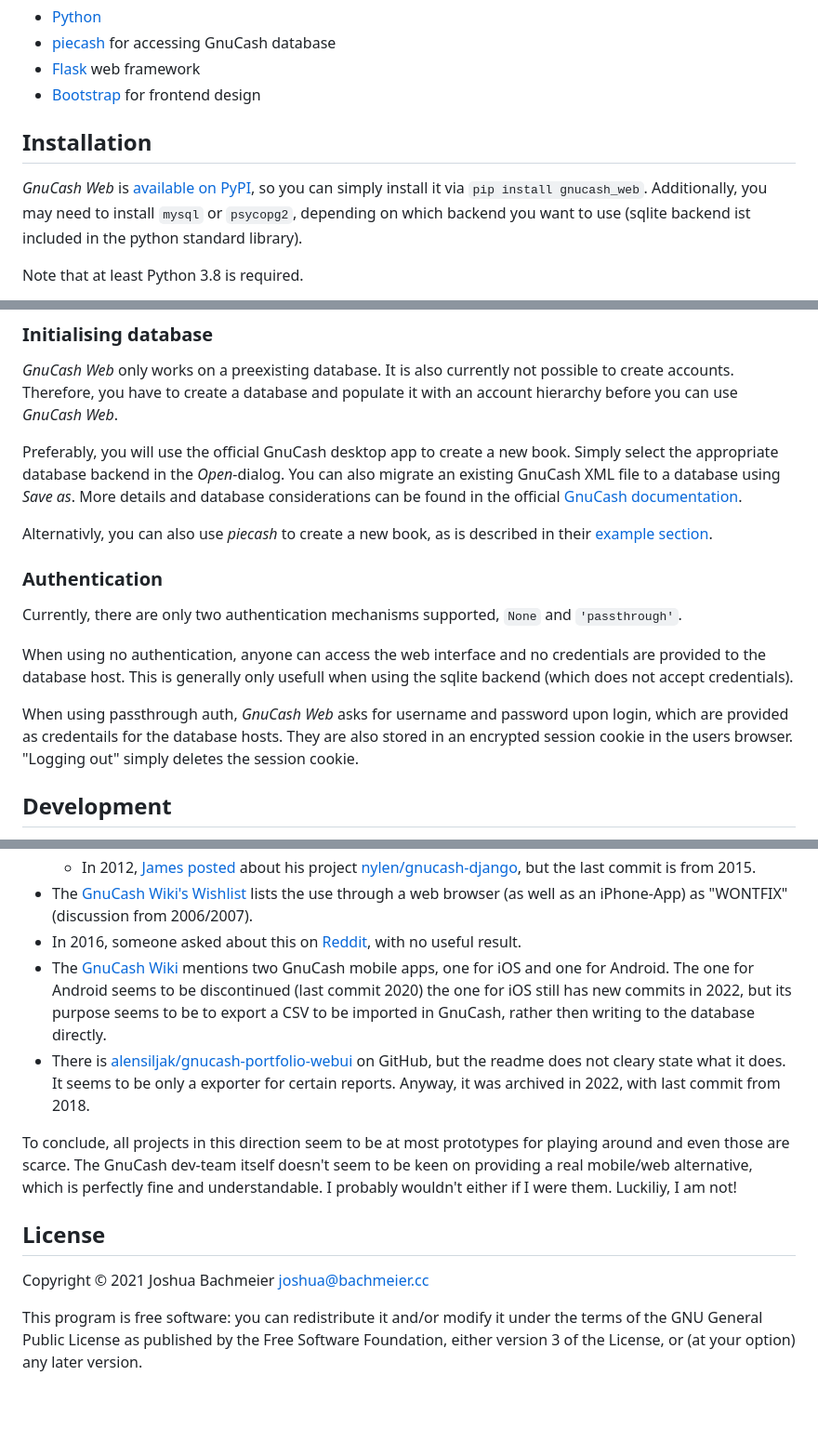
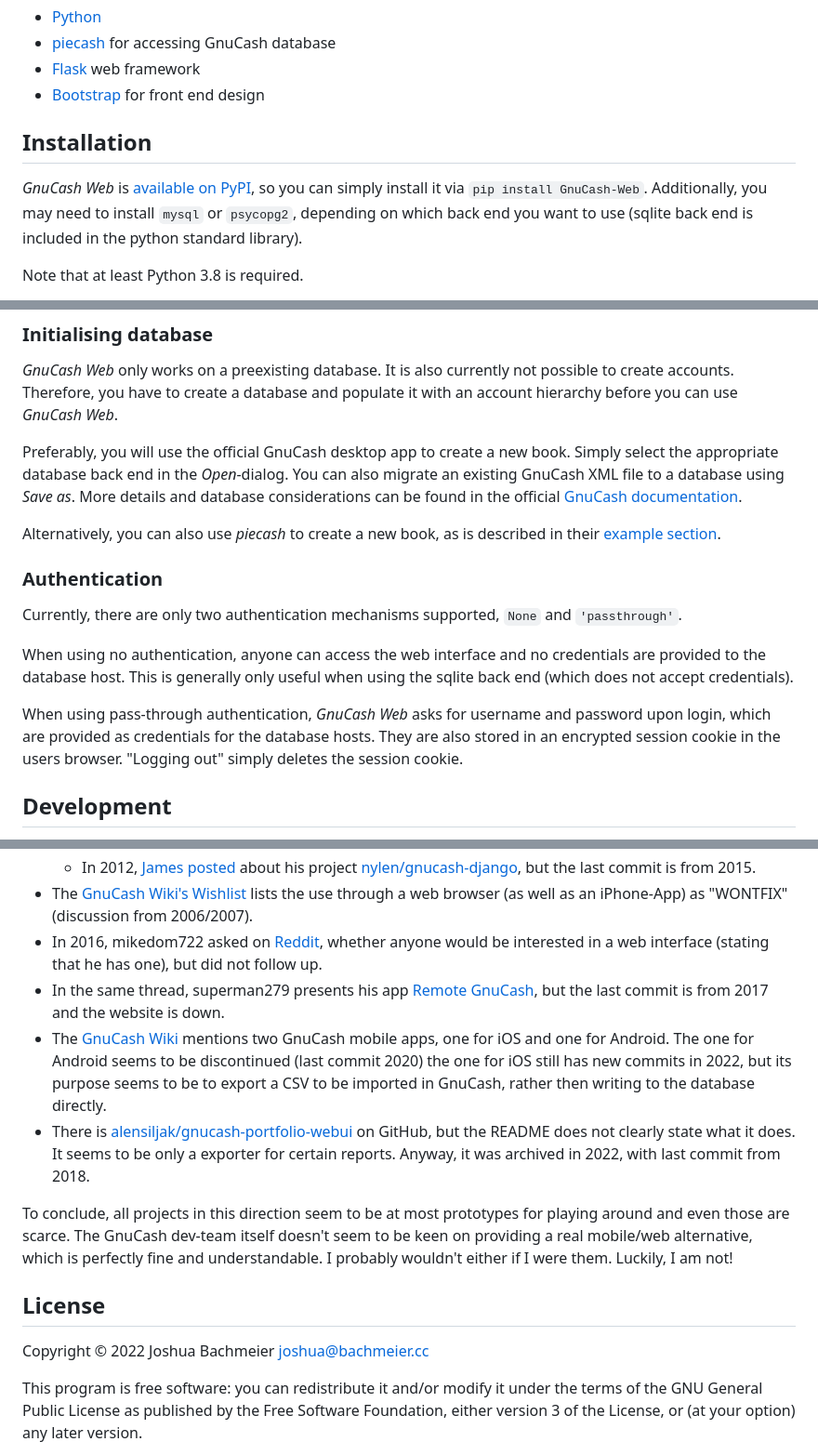
Before and after one commit to joshuabach/gnucash-web, a Markdown page: README.md, 3 parts joined by grey strips. Shown: that part at 93% size. Drawn GitHub-style; blank space fills up the shorter version.

Commit message:
Update README
Closes #27

```diff
--- a/README.md
+++ b/README.md
@@ -35,14 +35,14 @@ Core Technology Stack
 - [Python](https://www.python.org/)
 - [piecash](https://pypi.org/project/piecash/) for accessing GnuCash database
 - [Flask](https://palletsprojects.com/p/flask/) web framework
-- [Bootstrap](https://getbootstrap.com/) for frontend design
+- [Bootstrap](https://getbootstrap.com/) for front end design
 
 Installation
 ------------
 
 *GnuCash Web* is [available on PyPI](https://pypi.org/project/GnuCash-Web/), so you can
-simply install it via `pip install gnucash_web`. Additionally, you may need to install
-`mysql` or `psycopg2`, depending on which backend you want to use (sqlite backend ist
+simply install it via `pip install GnuCash-Web`. Additionally, you may need to install
+`mysql` or `psycopg2`, depending on which back end you want to use (sqlite back end is
 included in the python standard library).
 
 Note that at least Python 3.8 is required.
@@ -128,12 +128,12 @@ to create accounts. Therefore, you have to create a database and populate it wit
 account hierarchy before you can use *GnuCash Web*.
 
 Preferably, you will use the official GnuCash desktop app to create a new
-book. Simply select the appropriate database backend in the *Open*-dialog. You can
+book. Simply select the appropriate database back end in the *Open*-dialog. You can
 also migrate an existing GnuCash XML file to a database using *Save as*. More details
 and database considerations can be found in the official [GnuCash
 documentation](https://www.gnucash.org/docs/v4/C/gnucash-guide/basics-files1.html).
 
-Alternativly, you can also use *piecash* to create a new book, as is described in
+Alternatively, you can also use *piecash* to create a new book, as is described in
 their [example
 section](https://piecash.readthedocs.io/en/master/tutorial/examples.html#creating-and-opening-gnucash-files).
 
@@ -142,11 +142,11 @@ section](https://piecash.readthedocs.io/en/master/tutorial/examples.html#creatin
 Currently, there are only two authentication mechanisms supported, `None` and `'passthrough'`.
 
 When using no authentication, anyone can access the web interface and no credentials are
-provided to the database host. This is generally only usefull when using the sqlite
-backend (which does not accept credentials).
+provided to the database host. This is generally only useful when using the sqlite
+back end (which does not accept credentials).
 
-When using passthrough auth, *GnuCash Web* asks for username and password upon login,
-which are provided as credentails for the database hosts. They are also stored in an
+When using pass-through authentication, *GnuCash Web* asks for username and password upon login,
+which are provided as credentials for the database hosts. They are also stored in an
 encrypted session cookie in the users browser. "Logging out" simply deletes the session
 cookie.
 
@@ -212,9 +212,13 @@ There seem to be few other projects in the same direction:
   Wishlist](https://wiki.gnucash.org/wiki/WishList#Use_through_web_browser) lists the
   use through a web browser (as well as an iPhone-App) as "WONTFIX" (discussion from
   2006/2007).
-- In 2016, someone asked about this on
+- In 2016, mikedom722 asked on
   [Reddit](https://www.reddit.com/r/GnuCash/comments/3zlel3/gnucash_web_interface_useful/),
-  with no useful result.
+  whether anyone would be interested in a web interface (stating that he has one),
+  but did not follow up.
+- In the same thread, superman279 presents his app [Remote
+  GnuCash](https://github.com/justinhunt1223/remotegnucash), but the last commit is
+  from 2017 and the website is down.
 - The [GnuCash Wiki](https://wiki.gnucash.org/wiki/GnuCash_and_Mobile_Devices)
   mentions two GnuCash mobile apps, one for iOS and one for Android. The one for
   Android seems to be discontinued (last commit 2020) the one for iOS still has new
@@ -222,19 +226,19 @@ There seem to be few other projects in the same direction:
   GnuCash, rather then writing to the database directly.
 - There is
   [alensiljak/gnucash-portfolio-webui](https://github.com/alensiljak/gnucash-portfolio-webui)
-  on GitHub, but the readme does not cleary state what it does. It seems to be only a
+  on GitHub, but the README does not clearly state what it does. It seems to be only a
   exporter for certain reports. Anyway, it was archived in 2022, with last commit
   from 2018.
 
 To conclude, all projects in this direction seem to be at most prototypes for playing
 around and even those are scarce. The GnuCash dev-team itself doesn't seem to be keen
 on providing a real mobile/web alternative, which is perfectly fine and
-understandable. I probably wouldn't either if I were them. Luckiliy, I am not!
+understandable. I probably wouldn't either if I were them. Luckily, I am not!
 
 License
 -------
 
-Copyright © 2021 Joshua Bachmeier <joshua@bachmeier.cc>
+Copyright © 2022 Joshua Bachmeier <joshua@bachmeier.cc>
 
 This program is free software: you can redistribute it and/or modify it under the terms of
 the GNU General Public License as published by the Free Software Foundation, either
```
Also changed, not shown: other parts of README.md (+4 -4 lines).
